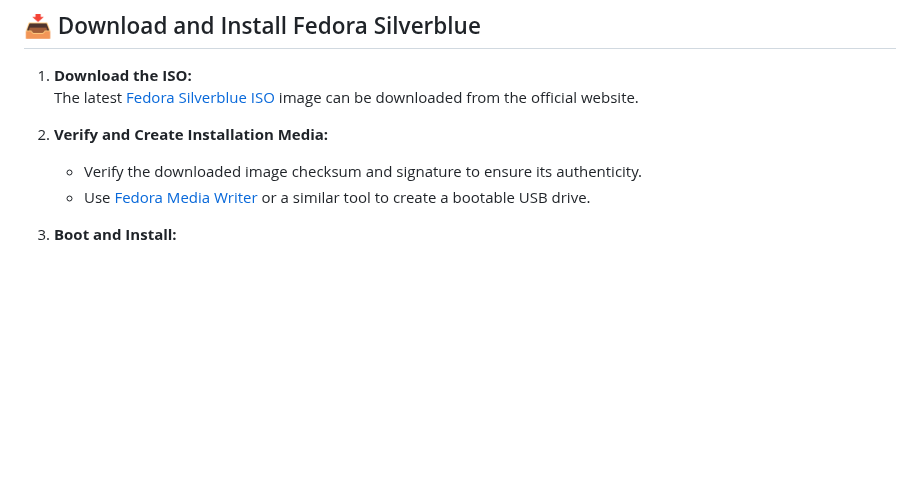
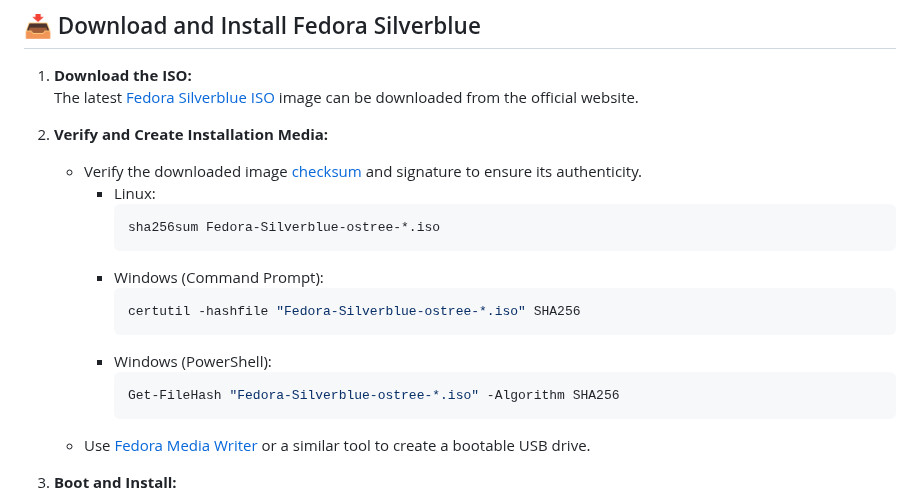
Before and after one commit to HilancoJ/FoundryDomain, a Markdown page: Operating Systems/Fedora Silverblue/setup_guide.md, the part around the change. Drawn GitHub-style; blank space fills up the shorter version.

Commit message:
Update checksum section
Update checksum section

````diff
--- a/Operating Systems/Fedora Silverblue/setup_guide.md
+++ b/Operating Systems/Fedora Silverblue/setup_guide.md
@@ -19,7 +19,18 @@ Including the operating system installation, layering system drivers and install
     The latest [Fedora Silverblue ISO](https://fedoraproject.org/atomic-desktops/silverblue/download) image can be downloaded from the official website.
 
 1. **Verify and Create Installation Media:**
-    - Verify the downloaded image checksum and signature to ensure its authenticity.
+    - Verify the downloaded image [checksum](https://fedoraproject.org/security) and signature to ensure its authenticity.
+        - Linux:
+            ```bash
+            sha256sum Fedora-Silverblue-ostree-*.iso
+            ```
+        - Windows (Command Prompt):
+            ```bash
+            certutil -hashfile "Fedora-Silverblue-ostree-*.iso" SHA256
+        - Windows (PowerShell):
+            ```bash
+            Get-FileHash "Fedora-Silverblue-ostree-*.iso" -Algorithm SHA256
+            ```
     - Use [Fedora Media Writer](https://docs.fedoraproject.org/en-US/fedora/latest/preparing-boot-media/#_fedora_media_writer) or a similar tool to create a bootable USB drive.
 
 1. **Boot and Install:**
````
